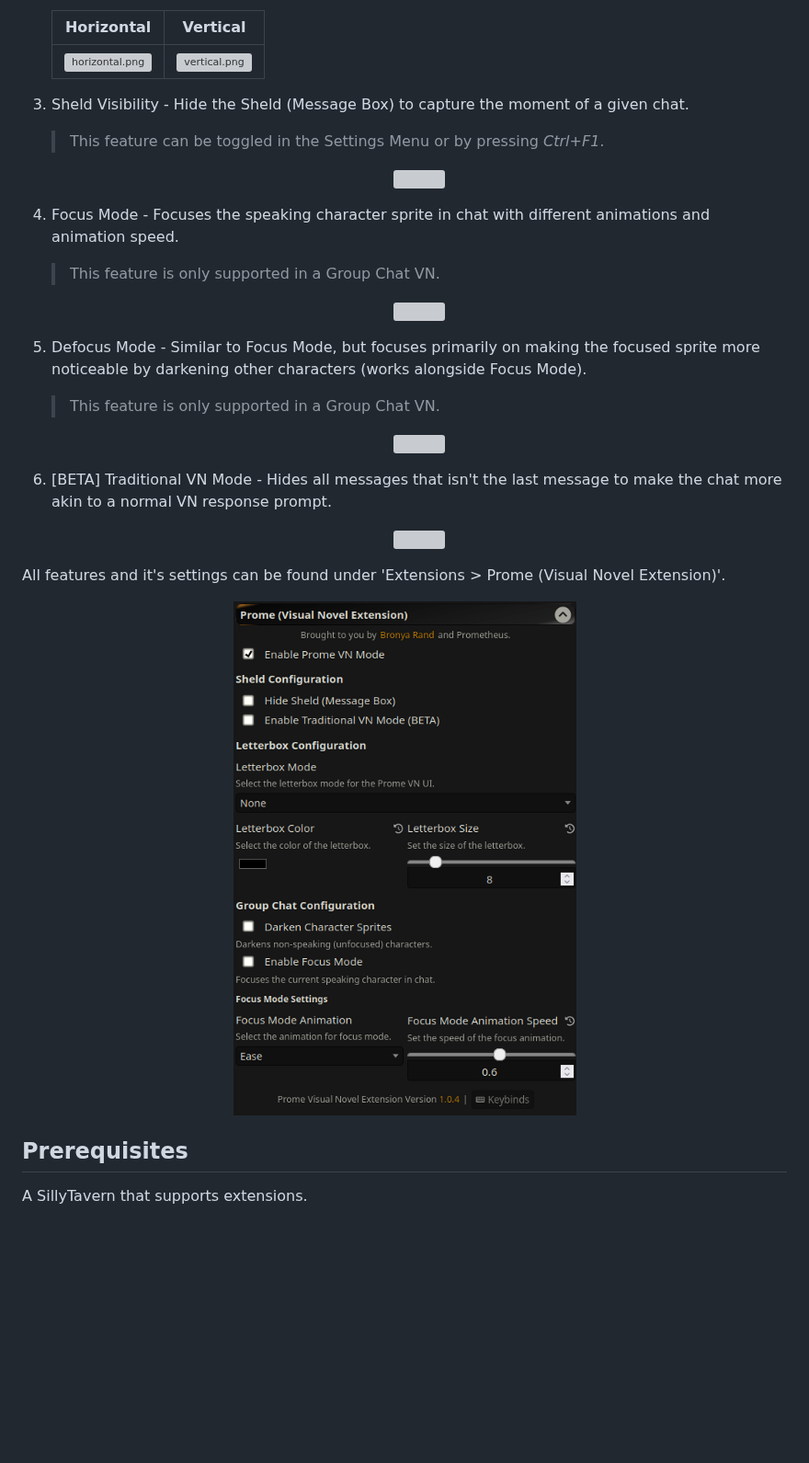
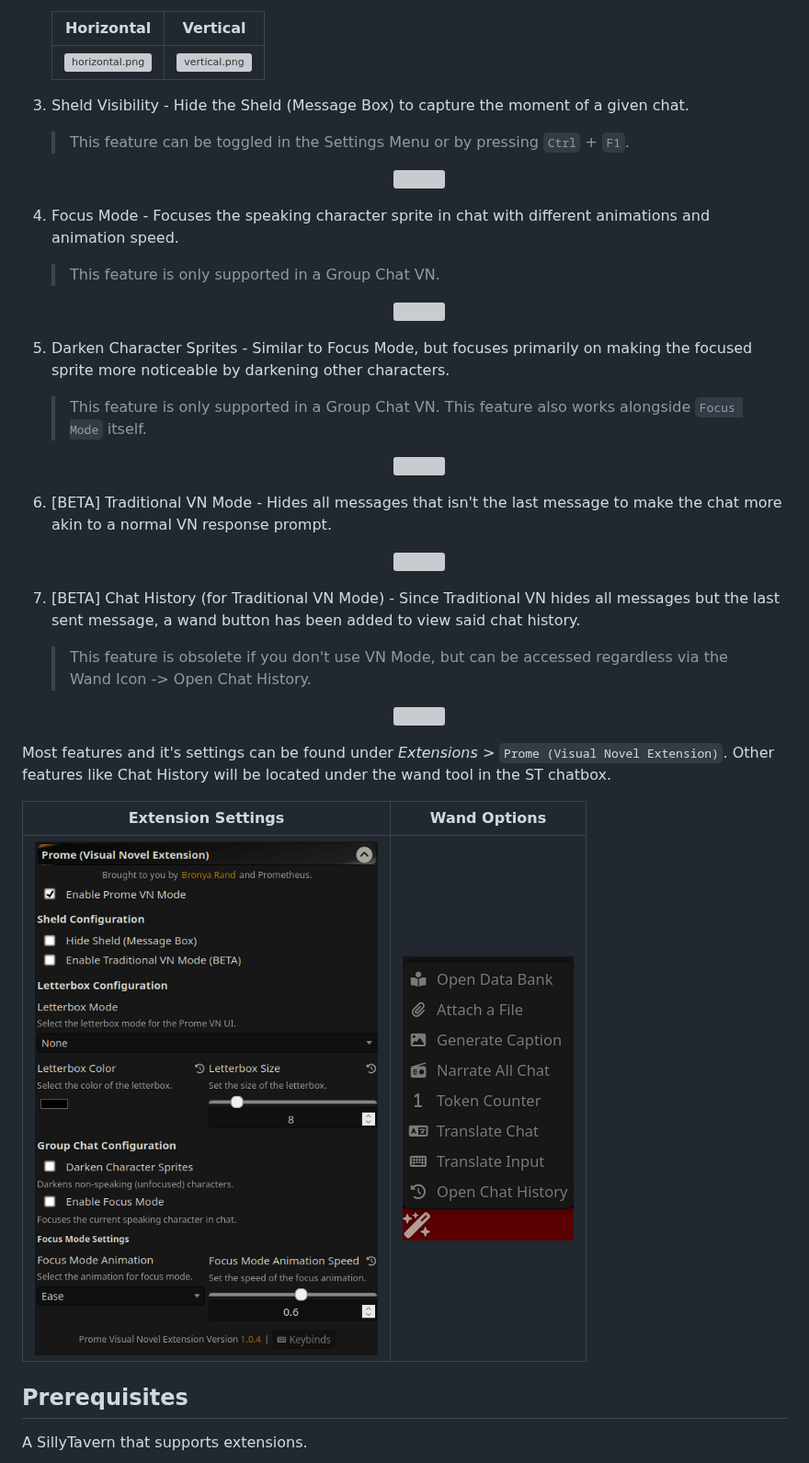
Before and after one commit to Bronya-Rand/Prome-VN-Extension, a Markdown page: README.md, the part around one of its changes. Shown at 92% size. Rendered like a GitHub page; pictures changed too: .github/settings2.png (added); blank space fills up the shorter version; grey boxes are pictures that could not be loaded.

Commit message:
feat: add chat history

```diff
--- a/README.md
+++ b/README.md
@@ -18,7 +18,7 @@ The Prome Visual Novel Extension is a extension for SillyTavern that remodernize
    | ![horizontal.png](./.github/horizontal.png) | ![vertical.png](./.github/vertical.png) |
 
 3. Sheld Visibility - Hide the Sheld (Message Box) to capture the moment of a given chat.
-   > This feature can be toggled in the Settings Menu or by pressing _Ctrl+F1_.
+   > This feature can be toggled in the Settings Menu or by pressing `Ctrl` + `F1`.
    <center>
     <img src="./.github/sheld_hide.png"/>
    </center>
@@ -27,8 +27,8 @@ The Prome Visual Novel Extension is a extension for SillyTavern that remodernize
    <center>
     <img src="./.github/focus-mode.png"/>
    </center>
-5. Defocus Mode - Similar to Focus Mode, but focuses primarily on making the focused sprite more noticeable by darkening other characters (works alongside Focus Mode).
-   > This feature is only supported in a Group Chat VN.
+5. Darken Character Sprites - Similar to Focus Mode, but focuses primarily on making the focused sprite more noticeable by darkening other characters.
+   > This feature is only supported in a Group Chat VN. This feature also works alongside `Focus Mode` itself.
    <center>
     <img src="./.github/defocus.png"/>
    </center>
@@ -36,12 +36,17 @@ The Prome Visual Novel Extension is a extension for SillyTavern that remodernize
    <center>
     <img src="./.github/single-message.png"/>
     </center>
+7. [BETA] Chat History (for Traditional VN Mode) - Since Traditional VN hides all messages but the last sent message, a wand button has been added to view said chat history.
+   > This feature is obsolete if you don't use VN Mode, but can be accessed regardless via the Wand Icon -> Open Chat History.
+   <center>
+    <img src="./.github/single-chat-history-log.png"/>
+   </center>
 
-All features and it's settings can be found under 'Extensions > Prome (Visual Novel Extension)'.
+Most features and it's settings can be found under *Extensions* > `Prome (Visual Novel Extension)`. Other features like Chat History will be located under the wand tool in the ST chatbox.
 
-   <center>
-    <img src="./.github/settings.png"/>
-   </center>
+   |              Extension Settings              |              Wand Options              |
+   | :-----------------------------------------: | :-------------------------------------: |
+   | ![settings.png](./.github/settings.png) | ![settings2.png](./.github/settings2.png) |
 
 ## Prerequisites
 
```
Also changed, not shown: other parts of README.md (+1 -1 lines), 10 other files.
